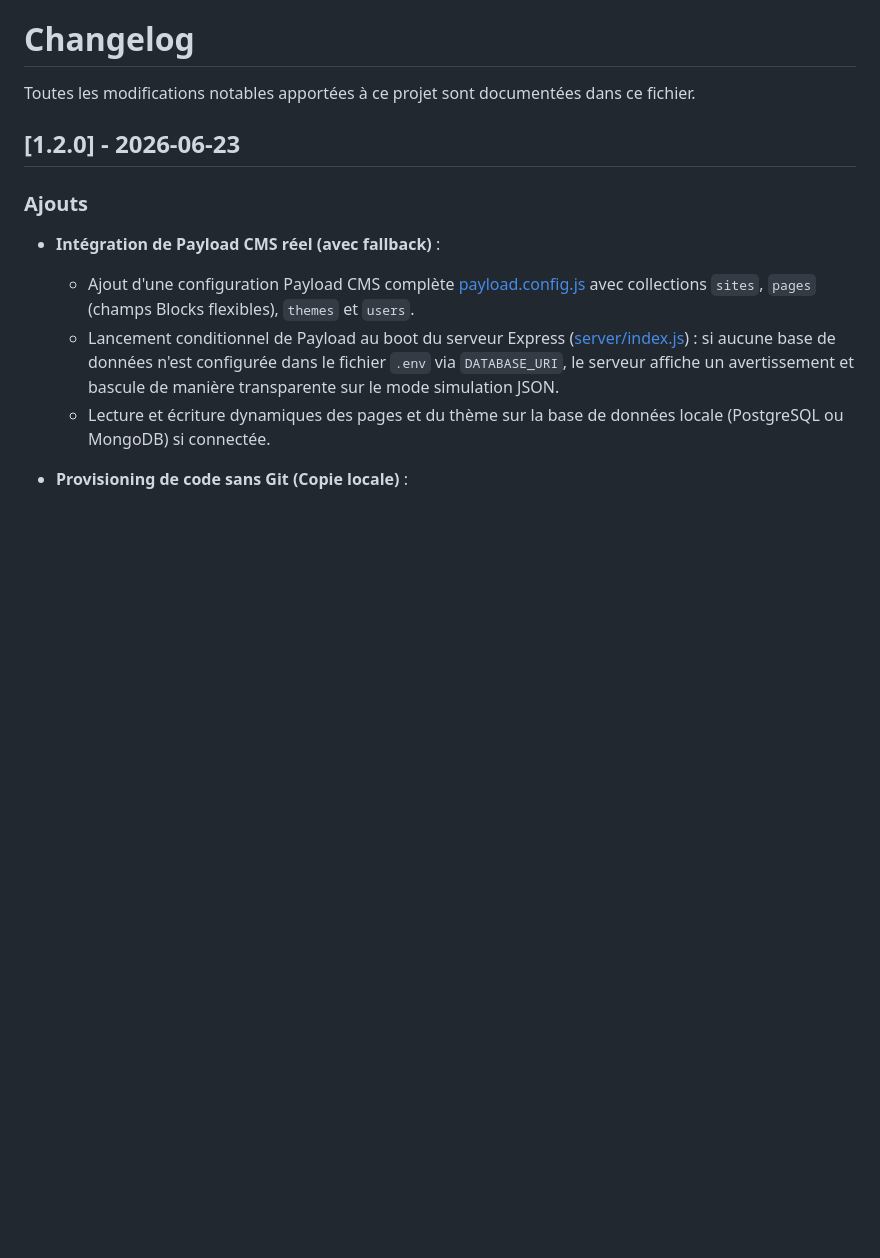
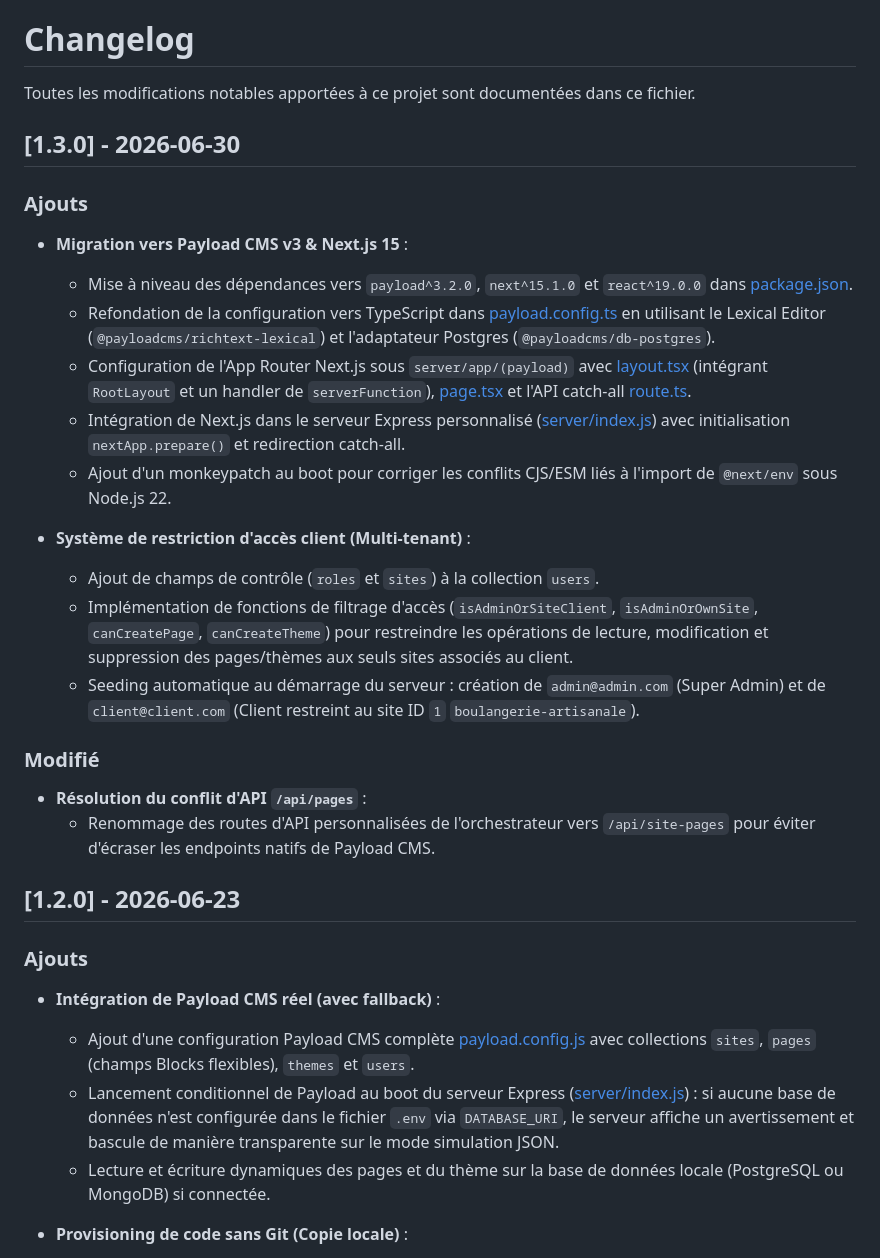
Before and after one commit to fongkhan/Le-Site-Builderr, a Markdown page: CHANGELOG.md, the part around the change. GitHub-like rendering; blank space fills up the shorter version.

```diff
--- a/CHANGELOG.md
+++ b/CHANGELOG.md
@@ -1,6 +1,27 @@
 # Changelog
 
 Toutes les modifications notables apportées à ce projet sont documentées dans ce fichier.
+
+## [1.3.0] - 2026-06-30
+
+### Ajouts
+
+- **Migration vers Payload CMS v3 & Next.js 15** :
+  - Mise à niveau des dépendances vers `payload^3.2.0`, `next^15.1.0` et `react^19.0.0` dans [package.json](file:///e:/Program%20Files/git/Le-Site-Builderr/server/package.json).
+  - Refondation de la configuration vers TypeScript dans [payload.config.ts](file:///e:/Program%20Files/git/Le-Site-Builderr/server/payload.config.ts) en utilisant le Lexical Editor (`@payloadcms/richtext-lexical`) et l'adaptateur Postgres (`@payloadcms/db-postgres`).
+  - Configuration de l'App Router Next.js sous `server/app/(payload)` avec [layout.tsx](file:///e:/Program%20Files/git/Le-Site-Builderr/server/app/\(payload\)/layout.tsx) (intégrant `RootLayout` et un handler de `serverFunction`), [page.tsx](file:///e:/Program%20Files/git/Le-Site-Builderr/server/app/\(payload\)/admin/%5B%5B...segments%5D%5D/page.tsx) et l'API catch-all [route.ts](file:///e:/Program%20Files/git/Le-Site-Builderr/server/app/api/%5B...payload%5D/route.ts).
+  - Intégration de Next.js dans le serveur Express personnalisé ([server/index.js](file:///e:/Program%20Files/git/Le-Site-Builderr/server/index.js)) avec initialisation `nextApp.prepare()` et redirection catch-all.
+  - Ajout d'un monkeypatch au boot pour corriger les conflits CJS/ESM liés à l'import de `@next/env` sous Node.js 22.
+
+- **Système de restriction d'accès client (Multi-tenant)** :
+  - Ajout de champs de contrôle (`roles` et `sites`) à la collection `users`.
+  - Implémentation de fonctions de filtrage d'accès (`isAdminOrSiteClient`, `isAdminOrOwnSite`, `canCreatePage`, `canCreateTheme`) pour restreindre les opérations de lecture, modification et suppression des pages/thèmes aux seuls sites associés au client.
+  - Seeding automatique au démarrage du serveur : création de `admin@admin.com` (Super Admin) et de `client@client.com` (Client restreint au site ID `1` `boulangerie-artisanale`).
+
+### Modifié
+
+- **Résolution du conflit d'API `/api/pages`** :
+  - Renommage des routes d'API personnalisées de l'orchestrateur vers `/api/site-pages` pour éviter d'écraser les endpoints natifs de Payload CMS.
 
 ## [1.2.0] - 2026-06-23
 
```
Also changed, not shown: README.md (+6 -5 lines).
